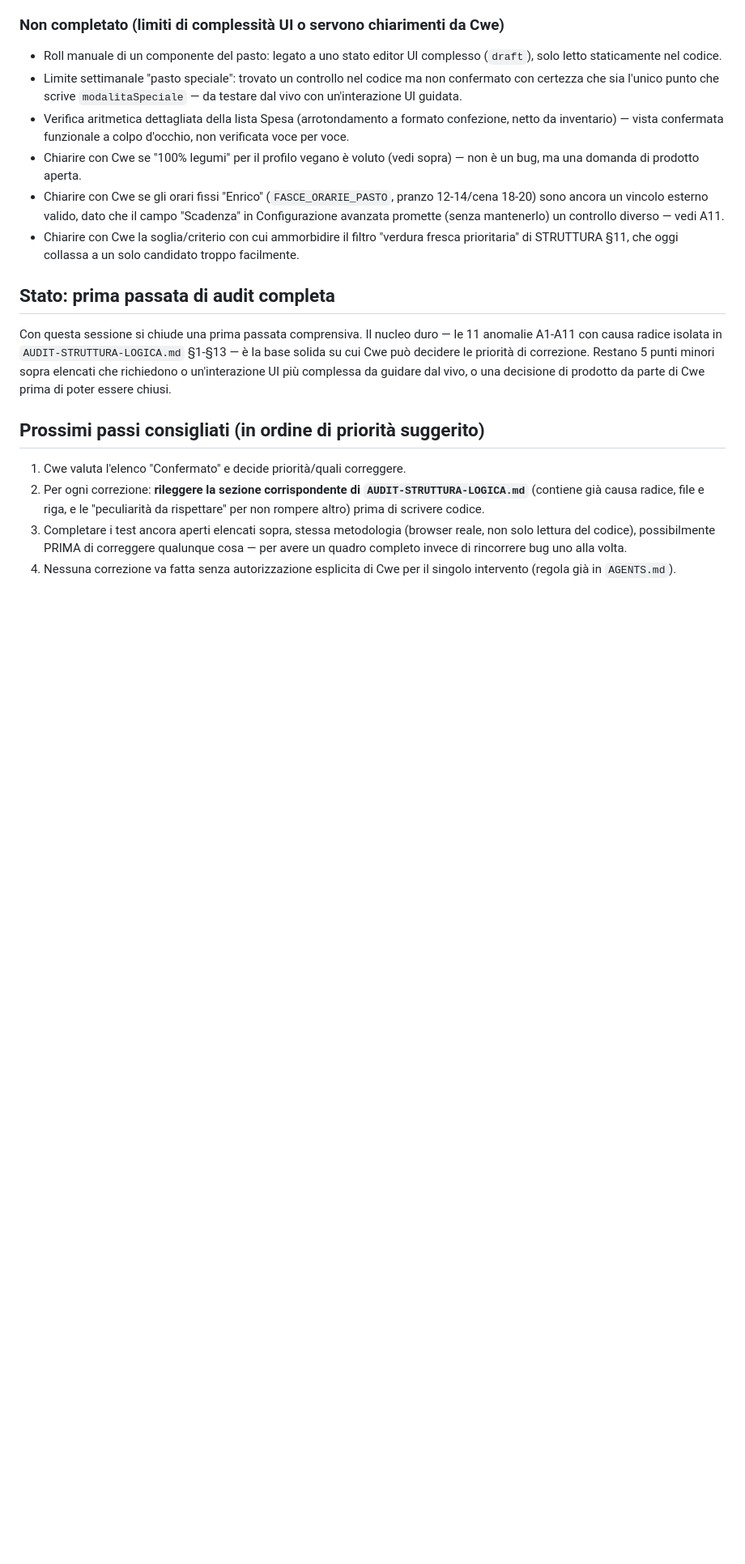
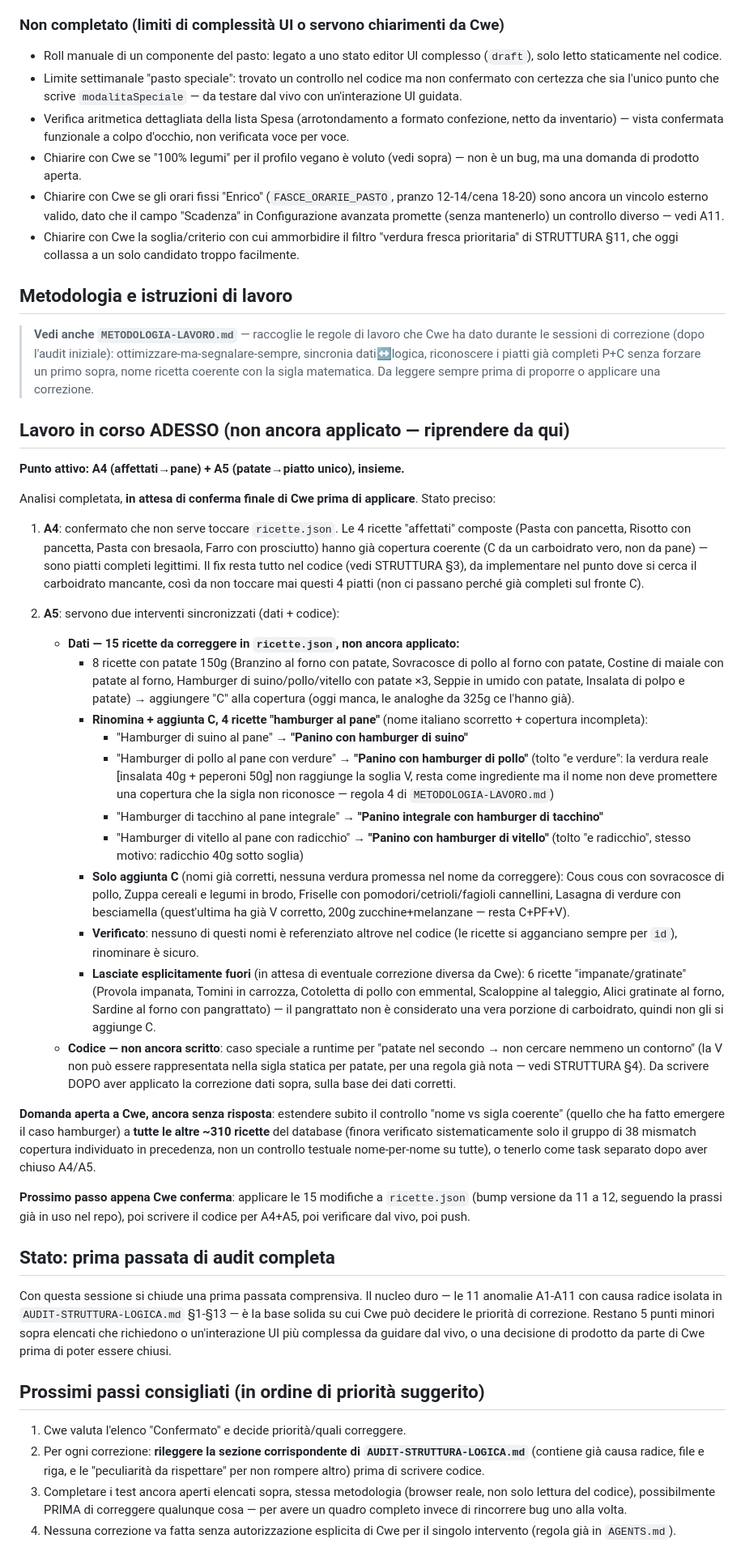
Before and after one commit to cwebit1/DietaPlanner, a Markdown page: docs/AUDIT-STATO-LAVORO.md, the part around the change. Shown at 81% size. GitHub-like rendering; blank space fills up the shorter version.

Commit message:
Salvo metodologia di lavoro concordata con Cwe e stato esatto del lavoro in corso su A4+A5 (analisi completa, in attesa di conferma prima di applicare le 15 correzioni a ricette.json)

```diff
--- a/docs/AUDIT-STATO-LAVORO.md
+++ b/docs/AUDIT-STATO-LAVORO.md
@@ -186,6 +186,83 @@ rigenerazione reale di settimane pulite):
   "verdura fresca prioritaria" di STRUTTURA §11, che oggi collassa a un
   solo candidato troppo facilmente.
 
+## Metodologia e istruzioni di lavoro
+
+> **Vedi anche `METODOLOGIA-LAVORO.md`** — raccoglie le regole di lavoro
+> che Cwe ha dato durante le sessioni di correzione (dopo l'audit
+> iniziale): ottimizzare-ma-segnalare-sempre, sincronia dati↔logica,
+> riconoscere i piatti già completi P+C senza forzare un primo sopra, nome
+> ricetta coerente con la sigla matematica. Da leggere sempre prima di
+> proporre o applicare una correzione.
+
+## Lavoro in corso ADESSO (non ancora applicato — riprendere da qui)
+
+**Punto attivo: A4 (affettati→pane) + A5 (patate→piatto unico), insieme.**
+
+Analisi completata, **in attesa di conferma finale di Cwe prima di
+applicare**. Stato preciso:
+
+1. **A4**: confermato che non serve toccare `ricette.json`. Le 4 ricette
+   "affettati" composte (Pasta con pancetta, Risotto con pancetta, Pasta
+   con bresaola, Farro con prosciutto) hanno già copertura coerente (C da
+   un carboidrato vero, non da pane) — sono piatti completi legittimi. Il
+   fix resta tutto nel codice (vedi STRUTTURA §3), da implementare nel
+   punto dove si cerca il carboidrato mancante, così da non toccare mai
+   questi 4 piatti (non ci passano perché già completi sul fronte C).
+
+2. **A5**: servono due interventi sincronizzati (dati + codice):
+   - **Dati — 15 ricette da correggere in `ricette.json`, non ancora
+     applicato:**
+     - 8 ricette con patate 150g (Branzino al forno con patate, Sovracosce
+       di pollo al forno con patate, Costine di maiale con patate al forno,
+       Hamburger di suino/pollo/vitello con patate ×3, Seppie in umido con
+       patate, Insalata di polpo e patate) → aggiungere "C" alla copertura
+       (oggi manca, le analoghe da 325g ce l'hanno già).
+     - **Rinomina + aggiunta C, 4 ricette "hamburger al pane"** (nome
+       italiano scorretto + copertura incompleta):
+       - "Hamburger di suino al pane" → **"Panino con hamburger di suino"**
+       - "Hamburger di pollo al pane con verdure" → **"Panino con hamburger
+         di pollo"** (tolto "e verdure": la verdura reale [insalata 40g +
+         peperoni 50g] non raggiunge la soglia V, resta come ingrediente ma
+         il nome non deve promettere una copertura che la sigla non
+         riconosce — regola 4 di `METODOLOGIA-LAVORO.md`)
+       - "Hamburger di tacchino al pane integrale" → **"Panino integrale
+         con hamburger di tacchino"**
+       - "Hamburger di vitello al pane con radicchio" → **"Panino con
+         hamburger di vitello"** (tolto "e radicchio", stesso motivo:
+         radicchio 40g sotto soglia)
+     - **Solo aggiunta C** (nomi già corretti, nessuna verdura promessa nel
+       nome da correggere): Cous cous con sovracosce di pollo, Zuppa
+       cereali e legumi in brodo, Friselle con pomodori/cetrioli/fagioli
+       cannellini, Lasagna di verdure con besciamella (quest'ultima ha già
+       V corretto, 200g zucchine+melanzane — resta C+PF+V).
+     - **Verificato**: nessuno di questi nomi è referenziato altrove nel
+       codice (le ricette si agganciano sempre per `id`), rinominare è
+       sicuro.
+     - **Lasciate esplicitamente fuori** (in attesa di eventuale
+       correzione diversa da Cwe): 6 ricette "impanate/gratinate" (Provola
+       impanata, Tomini in carrozza, Cotoletta di pollo con emmental,
+       Scaloppine al taleggio, Alici gratinate al forno, Sardine al forno
+       con pangrattato) — il pangrattato non è considerato una vera
+       porzione di carboidrato, quindi non gli si aggiunge C.
+   - **Codice — non ancora scritto**: caso speciale a runtime per "patate
+     nel secondo → non cercare nemmeno un contorno" (la V non può essere
+     rappresentata nella sigla statica per patate, per una regola già
+     nota — vedi STRUTTURA §4). Da scrivere DOPO aver applicato la
+     correzione dati sopra, sulla base dei dati corretti.
+
+**Domanda aperta a Cwe, ancora senza risposta**: estendere subito il
+controllo "nome vs sigla coerente" (quello che ha fatto emergere il caso
+hamburger) a **tutte le altre ~310 ricette** del database (finora
+verificato sistematicamente solo il gruppo di 38 mismatch copertura
+individuato in precedenza, non un controllo testuale nome-per-nome su
+tutte), o tenerlo come task separato dopo aver chiuso A4/A5.
+
+**Prossimo passo appena Cwe conferma**: applicare le 15 modifiche a
+`ricette.json` (bump versione da 11 a 12, seguendo la prassi già in uso nel
+repo), poi scrivere il codice per A4+A5, poi verificare dal vivo, poi
+push.
+
 ## Stato: prima passata di audit completa
 
 Con questa sessione si chiude una prima passata comprensiva. Il nucleo
```
Also changed, not shown: docs/METODOLOGIA-LAVORO.md (added, +84 -0 lines).
